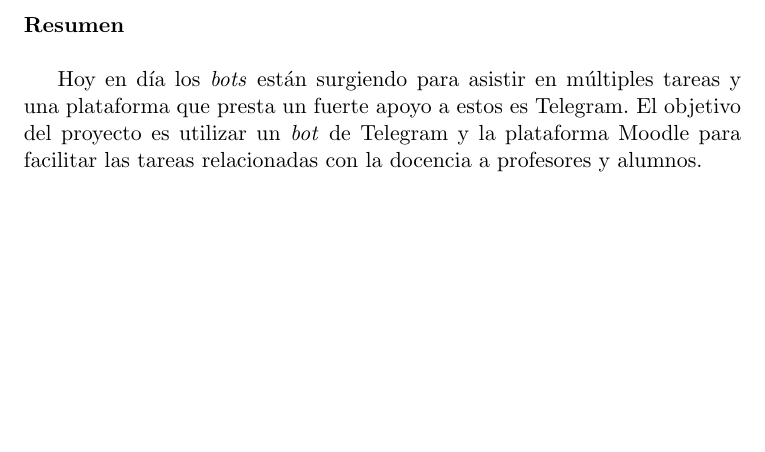
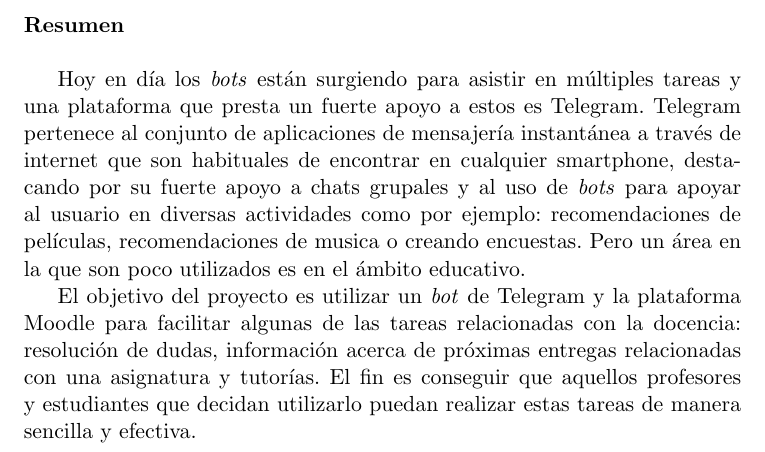
Before and after one commit to LuisGi93/Memoria-TFG, a LaTeX thesis (proyecto.tex, which reads prefacios/prefacio.tex): part of page 5 of 165, cut so that both start at the same text, the shorter picture padded with empty space. Compiled offline with pdfLaTeX.

Commit message:
Ampliando el resumen closes #2

```diff
--- a/prefacios/prefacio.tex
+++ b/prefacios/prefacio.tex
@@ -24,7 +24,9 @@ Luis Gil Guijarro\\
 \vspace{0.7cm}
 \noindent{\textbf{Resumen}}\\
 
-Hoy en día los \textit{bots} están surgiendo para asistir en múltiples tareas y una plataforma que presta un fuerte apoyo a estos es Telegram. El objetivo del proyecto es utilizar un \textit{bot} de Telegram y la plataforma Moodle para  facilitar las tareas relacionadas con la docencia a  profesores y alumnos.
+Hoy en día los \textit{bots} están surgiendo para asistir en múltiples tareas y una plataforma que presta un fuerte apoyo a estos es Telegram. Telegram pertenece al conjunto de aplicaciones de mensajería instantánea a través de internet que son habituales de encontrar en cualquier smartphone, destacando por su fuerte apoyo a chats grupales y al uso de \textit{bots} para apoyar al usuario en diversas actividades como por ejemplo: recomendaciones de películas, recomendaciones de musica o creando encuestas. Pero un área en la que son poco utilizados es en el ámbito educativo.\par
+
+ El objetivo del proyecto es utilizar un \textit{bot} de Telegram y la plataforma Moodle para  facilitar  algunas de las tareas relacionadas con la docencia: resolución de dudas, información acerca de próximas entregas relacionadas con una asignatura y tutorías. El fin es conseguir que aquellos profesores y estudiantes que decidan utilizarlo puedan realizar estas tareas de manera sencilla y efectiva.
 
 \cleardoublepage
 
```
